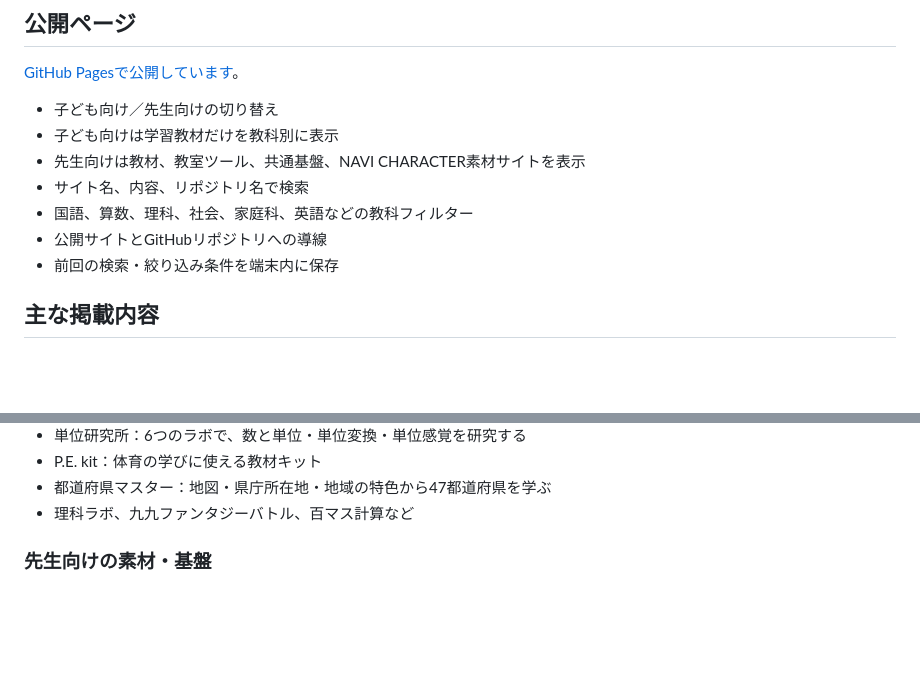
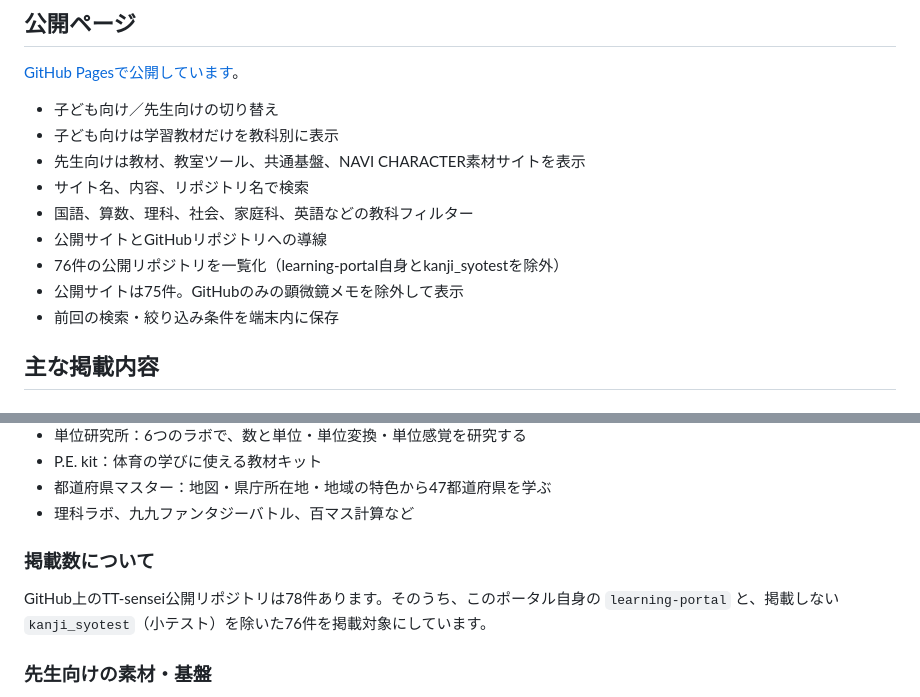
Before and after one commit to TT-sensei/learning-portal, a Markdown page: README.md, 2 parts joined by grey strips. Rendered like a GitHub page; blank space fills up the shorter version.

Commit message:
掲載数と小テスト除外方針を更新

```diff
--- a/README.md
+++ b/README.md
@@ -12,6 +12,8 @@ TT-senseiが作成した小学校向けの学習サイト、教室ツール、
 - サイト名、内容、リポジトリ名で検索
 - 国語、算数、理科、社会、家庭科、英語などの教科フィルター
 - 公開サイトとGitHubリポジトリへの導線
+- 76件の公開リポジトリを一覧化（learning-portal自身とkanji_syotestを除外）
+- 公開サイトは75件。GitHubのみの顕微鏡メモを除外して表示
 - 前回の検索・絞り込み条件を端末内に保存
 
 ## 主な掲載内容
@@ -32,6 +34,10 @@ TT-senseiが作成した小学校向けの学習サイト、教室ツール、
 - P.E. kit：体育の学びに使える教材キット
 - 都道府県マスター：地図・県庁所在地・地域の特色から47都道府県を学ぶ
 - 理科ラボ、九九ファンタジーバトル、百マス計算など
+
+### 掲載数について
+
+GitHub上のTT-sensei公開リポジトリは78件あります。そのうち、このポータル自身の `learning-portal` と、掲載しない `kanji_syotest`（小テスト）を除いた76件を掲載対象にしています。
 
 ### 先生向けの素材・基盤
 
```
